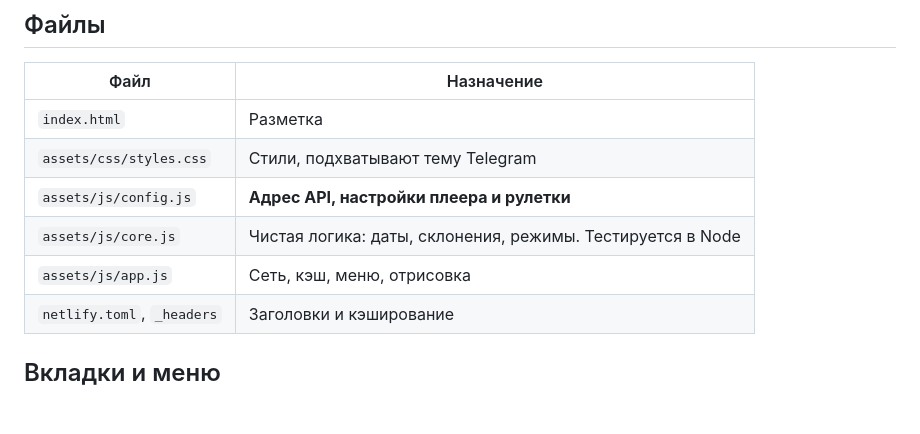
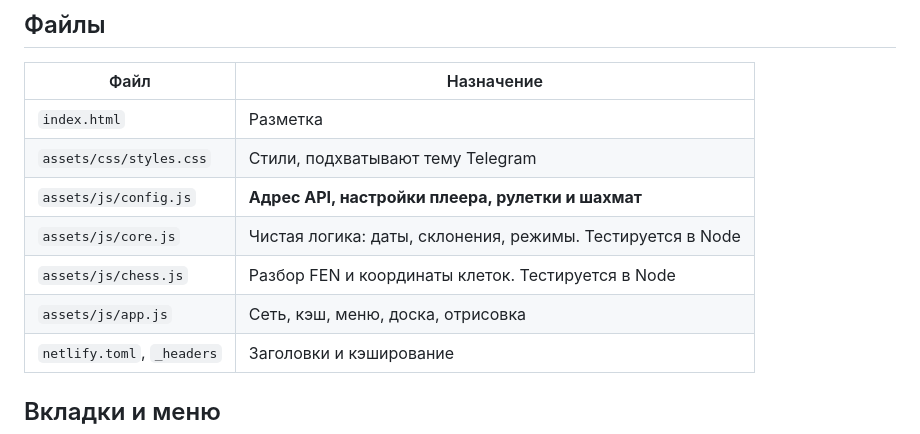
Before and after one commit to peskovsky18/-schedule-bot, a Markdown page: miniapp/README.md, the part around one of its changes. Drawn GitHub-style; blank space fills up the shorter version.

```diff
--- a/miniapp/README.md
+++ b/miniapp/README.md
@@ -22,9 +22,10 @@ Telegram  →  Netlify (этот каталог)      — HTML, CSS, JS
 |---|---|
 | `index.html` | Разметка |
 | `assets/css/styles.css` | Стили, подхватывают тему Telegram |
-| `assets/js/config.js` | **Адрес API, настройки плеера и рулетки** |
+| `assets/js/config.js` | **Адрес API, настройки плеера, рулетки и шахмат** |
 | `assets/js/core.js` | Чистая логика: даты, склонения, режимы. Тестируется в Node |
-| `assets/js/app.js` | Сеть, кэш, меню, отрисовка |
+| `assets/js/chess.js` | Разбор FEN и координаты клеток. Тестируется в Node |
+| `assets/js/app.js` | Сеть, кэш, меню, доска, отрисовка |
 | `netlify.toml`, `_headers` | Заголовки и кэширование |
 
 ## Вкладки и меню
```
Also changed, not shown: other parts of miniapp/README.md (+50 -0 lines).
